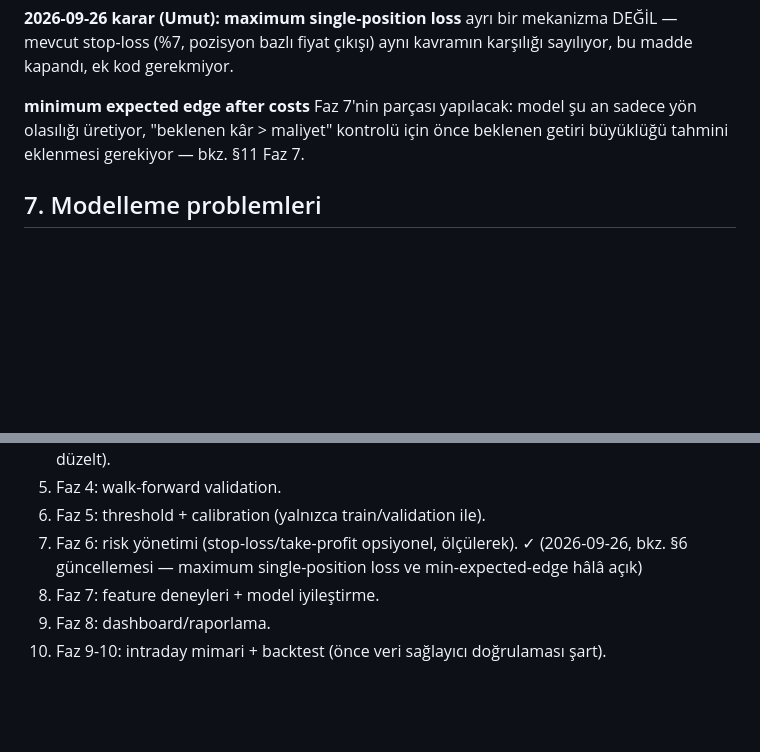
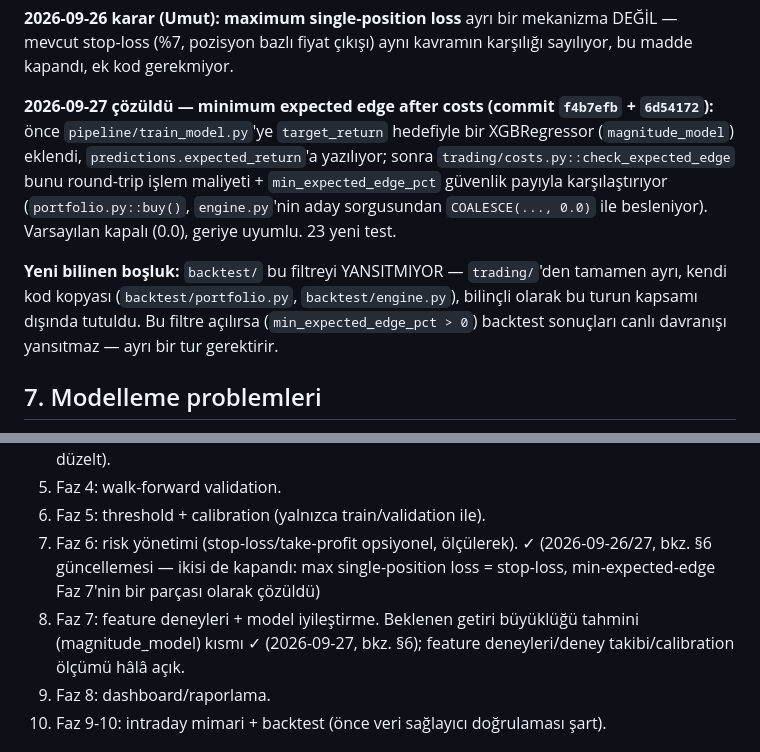
Before and after one commit to UmutErayAltay/BorsaSite, a Markdown page: docs/BACKTEST_AUDIT.md, 2 parts joined by grey strips. Drawn GitHub-style; blank space fills up the shorter version.

Commit message:
Audit: Faz 6/7 durumunu edge-after-cost isinden sonra guncelle
min-expected-edge kapandi (f4b7efb+6d54172), backtest/'in bu filtreyi
yansitmadigi yeni bir bilinen bosluk olarak not edildi.

Co-Authored-By: Claude Sonnet 5 <noreply@anthropic.com>
Claude-Session: https://claude.ai/code/session_01T691xE5cZdxjHBPGWiB9n4

```diff
--- a/docs/BACKTEST_AUDIT.md
+++ b/docs/BACKTEST_AUDIT.md
@@ -134,9 +134,19 @@ doğrulandı.
 mekanizma DEĞİL — mevcut stop-loss (%7, pozisyon bazlı fiyat çıkışı) aynı
 kavramın karşılığı sayılıyor, bu madde kapandı, ek kod gerekmiyor.
 
-**minimum expected edge after costs** Faz 7'nin parçası yapılacak: model
-şu an sadece yön olasılığı üretiyor, "beklenen kâr > maliyet" kontrolü için
-önce beklenen getiri büyüklüğü tahmini eklenmesi gerekiyor — bkz. §11 Faz 7.
+**2026-09-27 çözüldü — minimum expected edge after costs (commit `f4b7efb` +
+`6d54172`):** önce `pipeline/train_model.py`'ye `target_return` hedefiyle bir
+XGBRegressor (`magnitude_model`) eklendi, `predictions.expected_return`'a
+yazılıyor; sonra `trading/costs.py::check_expected_edge` bunu round-trip
+işlem maliyeti + `min_expected_edge_pct` güvenlik payıyla karşılaştırıyor
+(`portfolio.py::buy()`, `engine.py`'nin aday sorgusundan `COALESCE(...,
+0.0)` ile besleniyor). Varsayılan kapalı (0.0), geriye uyumlu. 23 yeni test.
+
+**Yeni bilinen boşluk:** `backtest/` bu filtreyi YANSITMIYOR —
+`trading/`'den tamamen ayrı, kendi kod kopyası (`backtest/portfolio.py`,
+`backtest/engine.py`), bilinçli olarak bu turun kapsamı dışında tutuldu.
+Bu filtre açılırsa (`min_expected_edge_pct > 0`) backtest sonuçları canlı
+davranışı yansıtmaz — ayrı bir tur gerektirir.
 
 ## 7. Modelleme problemleri
 
@@ -202,8 +212,10 @@ görünen ama aslında bozuk bir walk-forward sonucu üretebilir.
    hatasını da burada düzelt).
 5. Faz 4: walk-forward validation.
 6. Faz 5: threshold + calibration (yalnızca train/validation ile).
-7. Faz 6: risk yönetimi (stop-loss/take-profit opsiyonel, ölçülerek). ✓ (2026-09-26, bkz. §6 güncellemesi — maximum single-position loss ve min-expected-edge hâlâ açık)
-8. Faz 7: feature deneyleri + model iyileştirme.
+7. Faz 6: risk yönetimi (stop-loss/take-profit opsiyonel, ölçülerek). ✓ (2026-09-26/27, bkz. §6 güncellemesi — ikisi de kapandı: max single-position loss = stop-loss, min-expected-edge Faz 7'nin bir parçası olarak çözüldü)
+8. Faz 7: feature deneyleri + model iyileştirme. Beklenen getiri büyüklüğü
+   tahmini (magnitude_model) kısmı ✓ (2026-09-27, bkz. §6); feature
+   deneyleri/deney takibi/calibration ölçümü hâlâ açık.
 9. Faz 8: dashboard/raporlama.
 10. Faz 9-10: intraday mimari + backtest (önce veri sağlayıcı doğrulaması şart).
 
```
